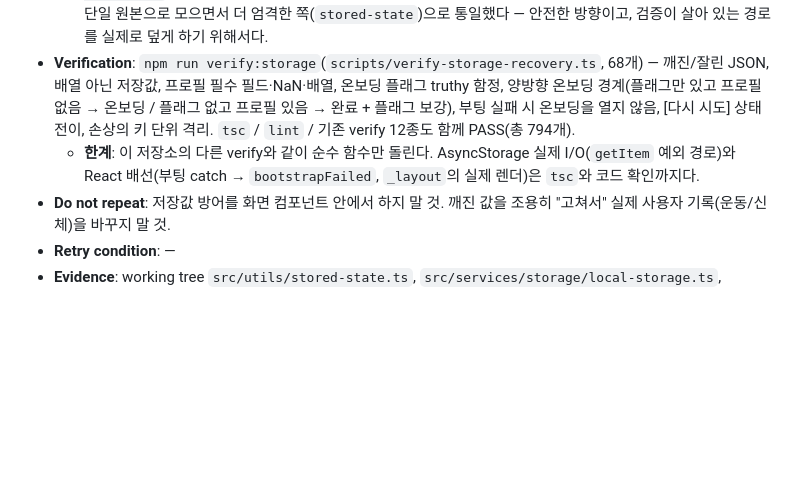
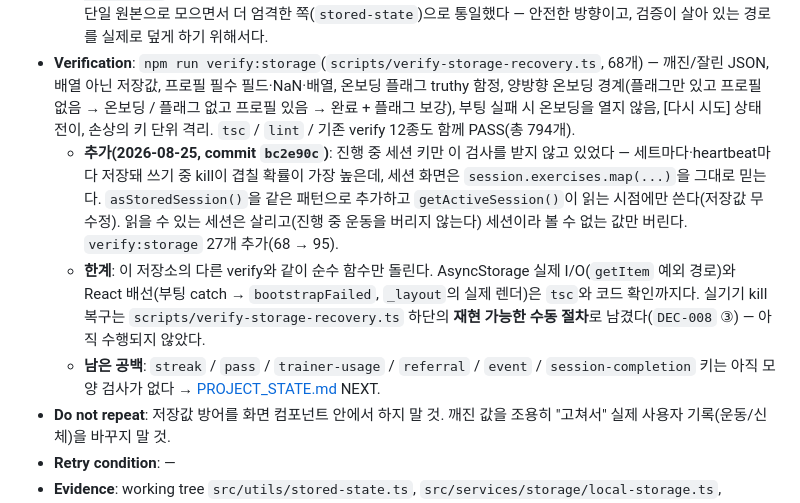
Before and after one commit to dbs7010-cmd/hellchang-grow, a Markdown page: FAILURE_LOG.md, the part around the change. Drawn GitHub-style; blank space fills up the shorter version.

```diff
--- a/FAILURE_LOG.md
+++ b/FAILURE_LOG.md
@@ -135,7 +135,9 @@ Status 값: `OPEN` · `RESOLVED` · `AVOID` · `UNKNOWN`
 - **Resolution**: `src/utils/stored-state.ts`가 저장값 판정의 **단일 원본**이다 — `parseStoredJson`(깨진 JSON은 없는 값) / `asStoredArray`(배열 아니면 빈 배열) / `isUsableProfile`(모양이 다르면 "프로필 없음") / `isOnboardingComplete`(정확히 true) / `resolveOnboardingState`(양방향 온보딩 판정) / `resolveBootstrapScreen`(splash·recovery·navigator). `local-storage` `profile-repository` `app-data-context` `_layout`이 전부 이 함수들을 호출한다. `app-data-context`는 읽기 실패 시 `bootstrapFailed`를 세우고 `reloadAppData`로 같은 경로를 다시 돈다.
   - 처음에는 같은 판정이 두 벌이었다 — `stored-state.ts`(아무도 import하지 않는 상태)와 `profile-repository`의 지역 복사본. 두 벌은 이미 갈라져 있었다(지역 복사본은 배열과 NaN size/tone을 통과시켰다). 단일 원본으로 모으면서 더 엄격한 쪽(`stored-state`)으로 통일했다 — 안전한 방향이고, 검증이 살아 있는 경로를 실제로 덮게 하기 위해서다.
 - **Verification**: `npm run verify:storage`(`scripts/verify-storage-recovery.ts`, 68개) — 깨진/잘린 JSON, 배열 아닌 저장값, 프로필 필수 필드·NaN·배열, 온보딩 플래그 truthy 함정, 양방향 온보딩 경계(플래그만 있고 프로필 없음 → 온보딩 / 플래그 없고 프로필 있음 → 완료 + 플래그 보강), 부팅 실패 시 온보딩을 열지 않음, [다시 시도] 상태 전이, 손상의 키 단위 격리. `tsc` / `lint` / 기존 verify 12종도 함께 PASS(총 794개).
-  - **한계**: 이 저장소의 다른 verify와 같이 순수 함수만 돌린다. AsyncStorage 실제 I/O(`getItem` 예외 경로)와 React 배선(부팅 catch → `bootstrapFailed`, `_layout`의 실제 렌더)은 `tsc`와 코드 확인까지다.
+  - **추가(2026-08-25, commit `bc2e90c`)**: 진행 중 세션 키만 이 검사를 받지 않고 있었다 — 세트마다·heartbeat마다 저장돼 쓰기 중 kill이 겹칠 확률이 가장 높은데, 세션 화면은 `session.exercises.map(...)`을 그대로 믿는다. `asStoredSession()`을 같은 패턴으로 추가하고 `getActiveSession()`이 읽는 시점에만 쓴다(저장값 무수정). 읽을 수 있는 세션은 살리고(진행 중 운동을 버리지 않는다) 세션이라 볼 수 없는 값만 버린다. `verify:storage` 27개 추가(68 → 95).
+  - **한계**: 이 저장소의 다른 verify와 같이 순수 함수만 돌린다. AsyncStorage 실제 I/O(`getItem` 예외 경로)와 React 배선(부팅 catch → `bootstrapFailed`, `_layout`의 실제 렌더)은 `tsc`와 코드 확인까지다. 실기기 kill 복구는 `scripts/verify-storage-recovery.ts` 하단의 **재현 가능한 수동 절차**로 남겼다(`DEC-008` ③) — 아직 수행되지 않았다.
+  - **남은 공백**: `streak` / `pass` / `trainer-usage` / `referral` / `event` / `session-completion` 키는 아직 모양 검사가 없다 → [PROJECT_STATE.md](PROJECT_STATE.md) NEXT.
 - **Do not repeat**: 저장값 방어를 화면 컴포넌트 안에서 하지 말 것. 깨진 값을 조용히 "고쳐서" 실제 사용자 기록(운동/신체)을 바꾸지 말 것.
 - **Retry condition**: —
 - **Evidence**: working tree `src/utils/stored-state.ts`, `src/services/storage/local-storage.ts`, `src/data/*-repository.ts`, `src/context/app-data-context.tsx`(부팅 경로), `src/app/_layout.tsx`, `scripts/verify-storage-recovery.ts` (uncommitted)
```
Also changed, not shown: PROJECT_STATE.md (+12 -6 lines).
